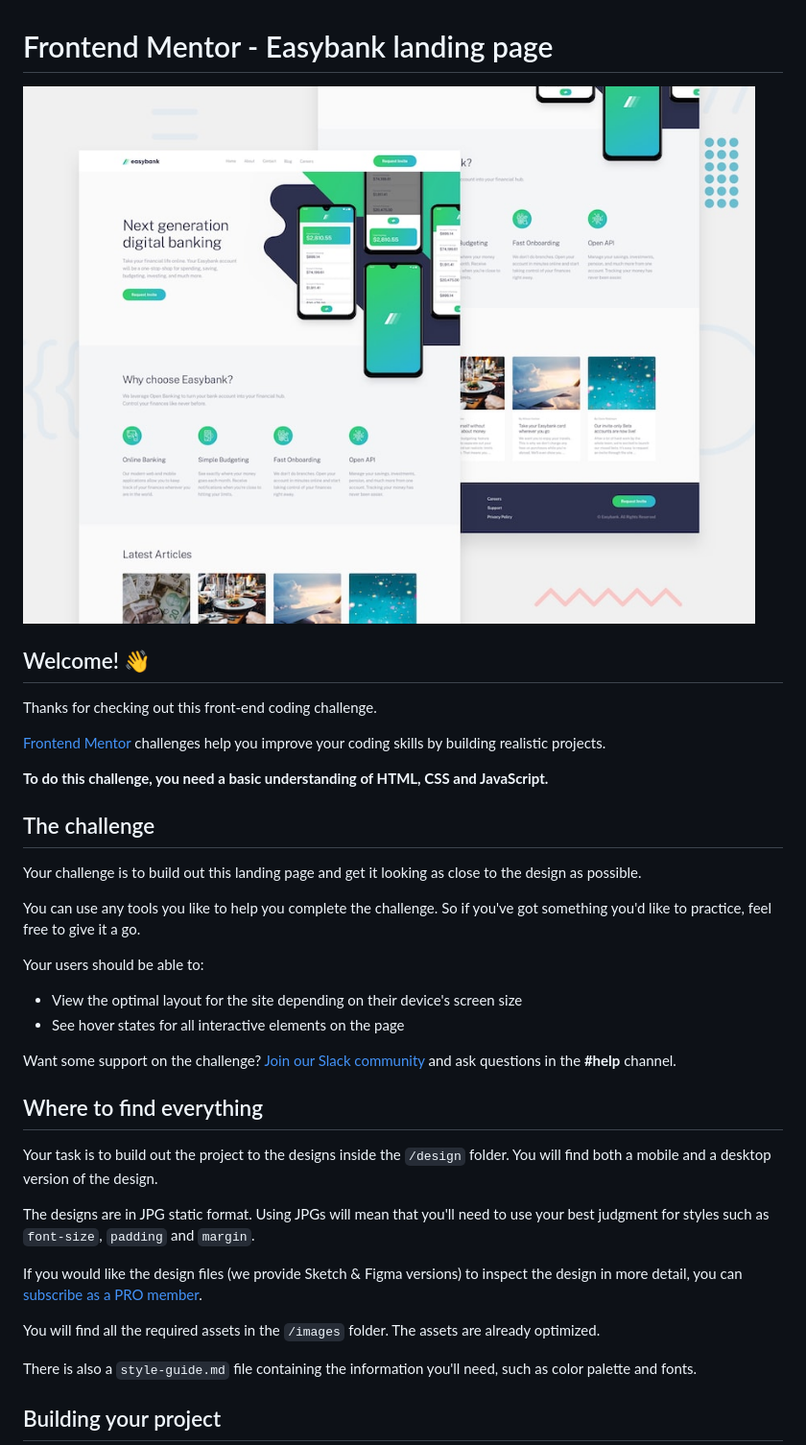
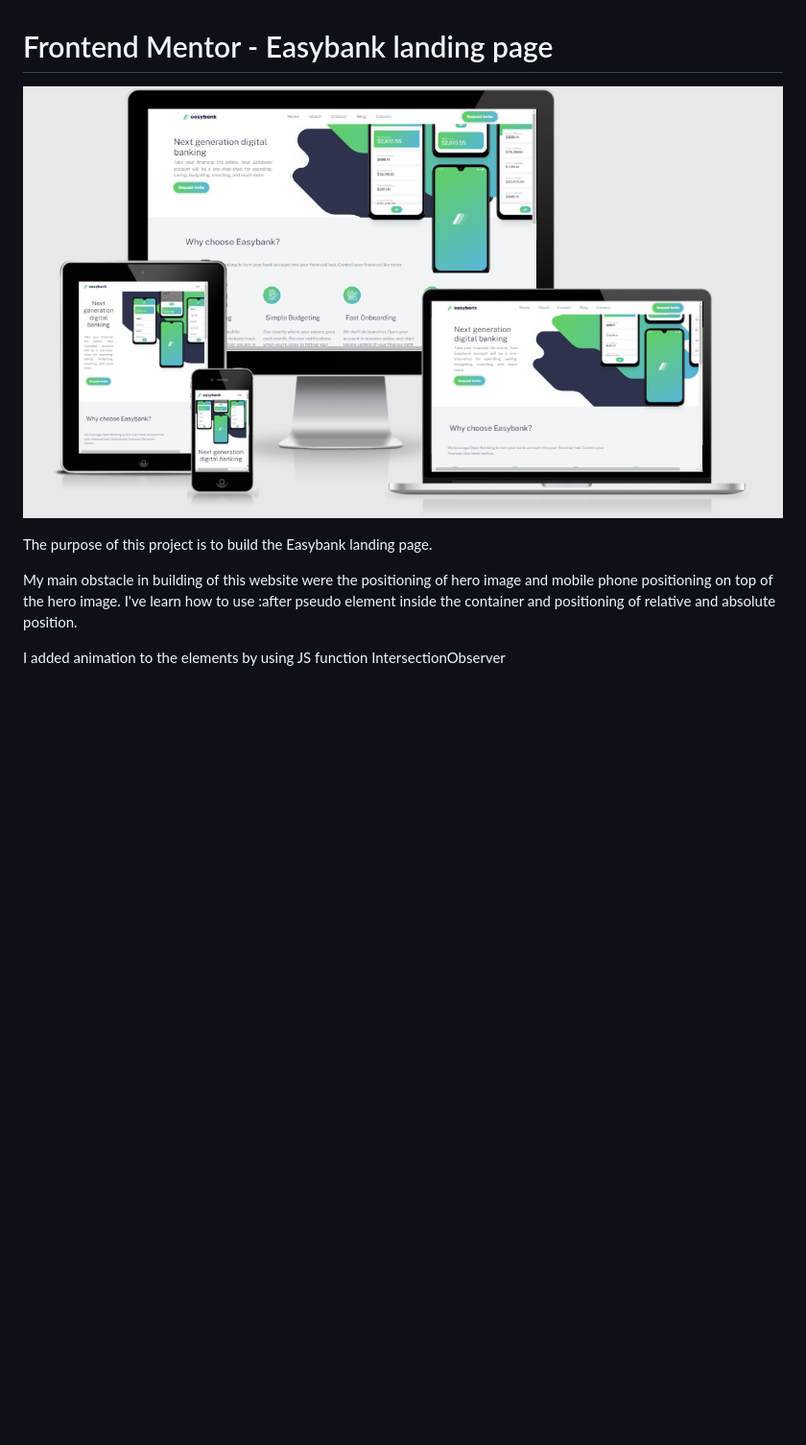
Before and after one commit to alexeykuz-sys/easybank_landing_page, a Markdown page: README.md, the part around the change printed below. Shown: that part at 96% size. Drawn GitHub-style; pictures changed too: images/amiresponsive.PNG (added); blank space fills up the shorter version.

Commit message:
edited readme, and modal

```diff
--- a/README.md
+++ b/README.md
@@ -1,39 +1,11 @@
 # Frontend Mentor - Easybank landing page
 
-![Design preview for the Easybank landing page coding challenge](./design/desktop-preview.jpg)
+![Responsive](./images/amiresponsive.PNG)
 
-## Welcome! 👋
+The purpose of this project is to build the Easybank landing page.
 
-Thanks for checking out this front-end coding challenge.
+My main obstacle in building of this website were the positioning of hero image and mobile phone positioning on top of the hero image. I've learn
+how to use :after pseudo element inside the container and positioning of relative and absolute position.
 
-[Frontend Mentor](https://www.frontendmentor.io) challenges help you improve your coding skills by building realistic projects.
+I added animation to the elements by using JS function IntersectionObserver
 
-**To do this challenge, you need a basic understanding of HTML, CSS and JavaScript.**
-
-## The challenge
-
-Your challenge is to build out this landing page and get it looking as close to the design as possible.
-
-You can use any tools you like to help you complete the challenge. So if you've got something you'd like to practice, feel free to give it a go.
-
-Your users should be able to:
-
-- View the optimal layout for the site depending on their device's screen size
-- See hover states for all interactive elements on the page
-
-Want some support on the challenge? [Join our Slack community](https://www.frontendmentor.io/slack) and ask questions in the **#help** channel.
-
-## Where to find everything
-
-Your task is to build out the project to the designs inside the `/design` folder. You will find both a mobile and a desktop version of the design.
-
-The designs are in JPG static format. Using JPGs will mean that you'll need to use your best judgment for styles such as `font-size`, `padding` and `margin`.
-
-If you would like the design files (we provide Sketch & Figma versions) to inspect the design in more detail, you can [subscribe as a PRO member](https://www.frontendmentor.io/pro).
-
-You will find all the required assets in the `/images` folder. The assets are already optimized.
-
-There is also a `style-guide.md` file containing the information you'll need, such as color palette and fonts.
-
-## Building your project
-
```
Also changed, not shown: other parts of README.md (+1 -53 lines), 3 other files.
